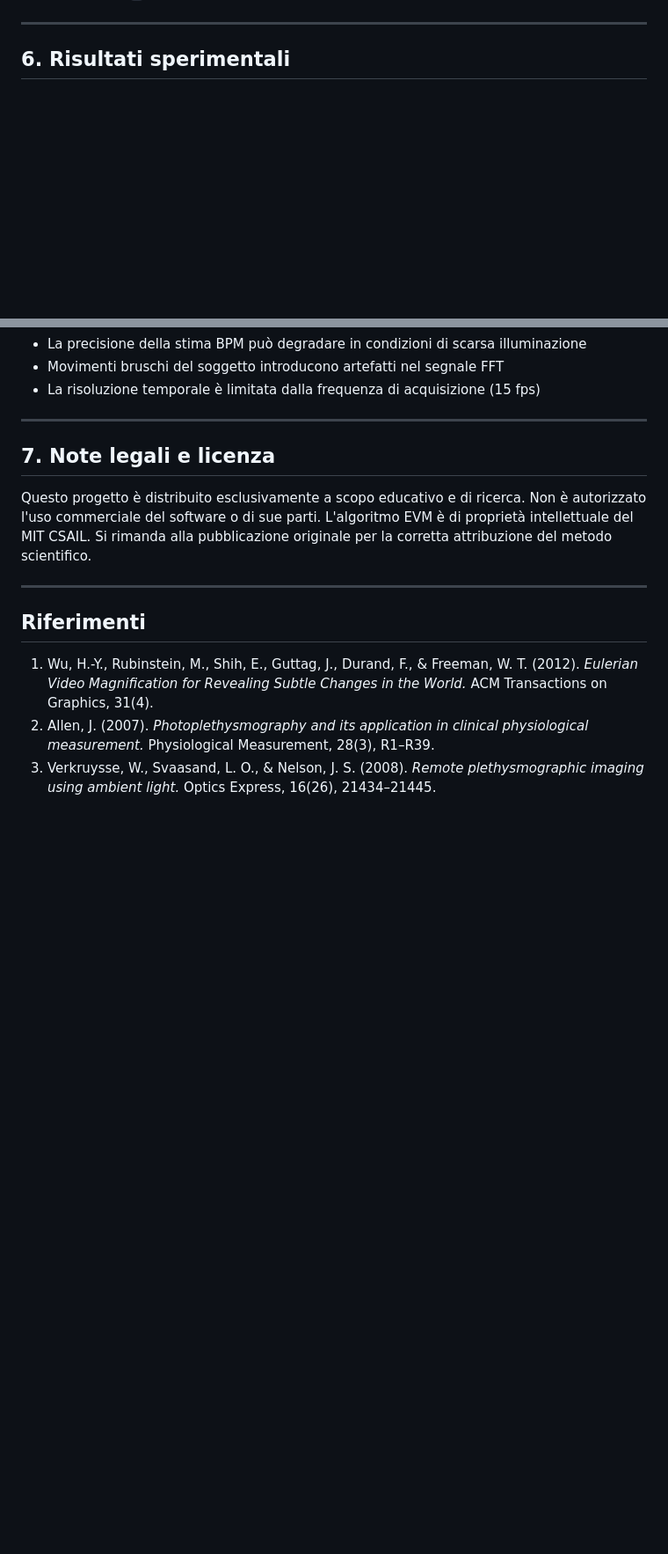
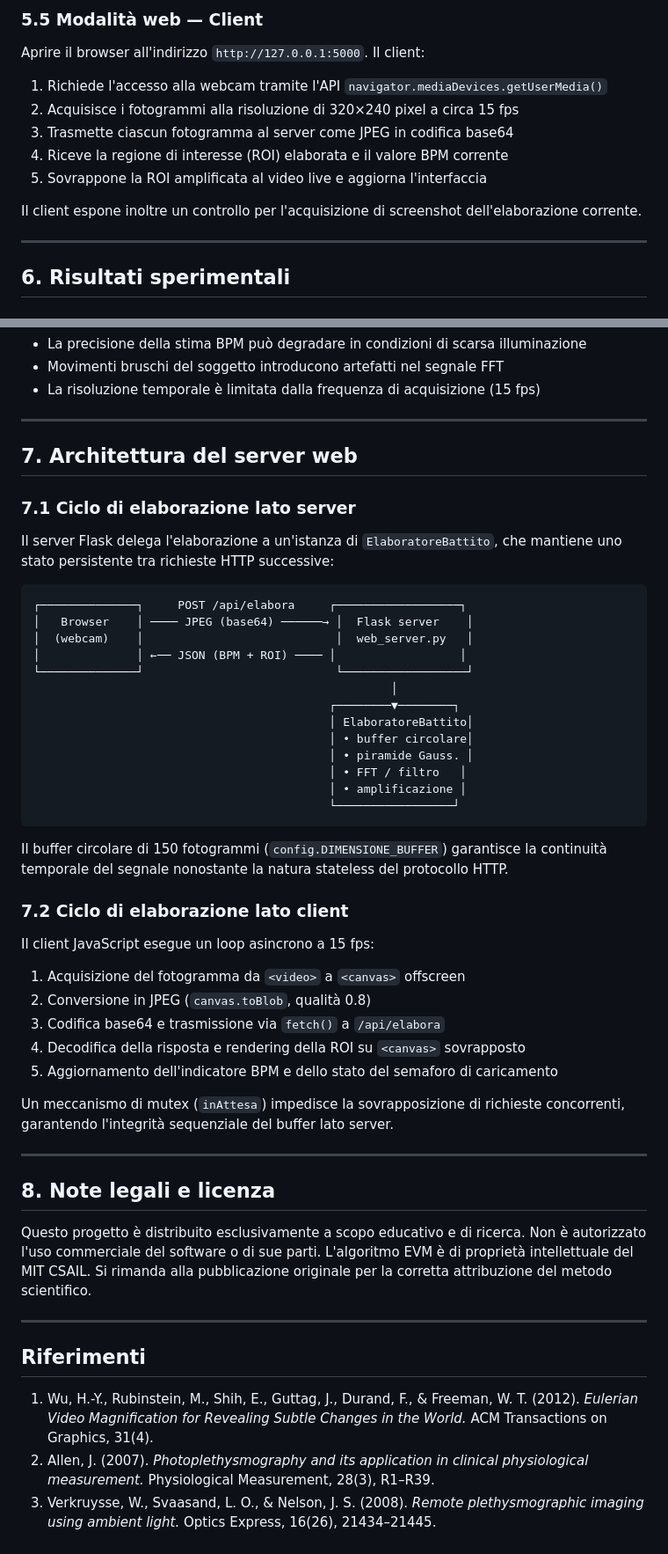
Before and after one commit to LScanferlato/webcam-heart-rate-monitor, a Markdown page: README.md, 2 parts joined by grey strips. Shown at 88% size. GitHub-like rendering; blank space fills up the shorter version.

````diff
--- a/README.md
+++ b/README.md
@@ -164,3 +204,15 @@ Premere il tasto `q` per terminare l'esecuzione e rilasciare le risorse allocate
+### 5.5 Modalità web — Client
+
+Aprire il browser all'indirizzo `http://127.0.0.1:5000`. Il client:
+
+1. Richiede l'accesso alla webcam tramite l'API `navigator.mediaDevices.getUserMedia()`
+2. Acquisisce i fotogrammi alla risoluzione di 320×240 pixel a circa 15 fps
+3. Trasmette ciascun fotogramma al server come JPEG in codifica base64
+4. Riceve la regione di interesse (ROI) elaborata e il valore BPM corrente
+5. Sovrappone la ROI amplificata al video live e aggiorna l'interfaccia
+
+Il client espone inoltre un controllo per l'acquisizione di screenshot
+dell'elaborazione corrente.
 
 ---
 
@@ -180,7 +232,48 @@ Premere il tasto `q` per terminare l'esecuzione e rilasciare le risorse allocate
 
 ---
 
-## 7. Note legali e licenza
+## 7. Architettura del server web
+
+### 7.1 Ciclo di elaborazione lato server
+
+Il server Flask delega l'elaborazione a un'istanza di `ElaboratoreBattito`,
+che mantiene uno stato persistente tra richieste HTTP successive:
+
+```
+┌──────────────┐     POST /api/elabora     ┌──────────────────┐
+│   Browser    │ ──── JPEG (base64) ──────→ │  Flask server    │
+│  (webcam)    │                            │  web_server.py   │
+│              │ ←── JSON (BPM + ROI) ──── │                  │
+└──────────────┘                            └──────────────────┘
+                                                    │
+                                           ┌────────▼────────┐
+                                           │ ElaboratoreBattito│
+                                           │ • buffer circolare│
+                                           │ • piramide Gauss. │
+                                           │ • FFT / filtro   │
+                                           │ • amplificazione │
+                                           └─────────────────┘
+```
+
+Il buffer circolare di 150 fotogrammi (`config.DIMENSIONE_BUFFER`) garantisce la
+continuità temporale del segnale nonostante la natura stateless del protocollo HTTP.
+
+### 7.2 Ciclo di elaborazione lato client
+
+Il client JavaScript esegue un loop asincrono a 15 fps:
+
+1. Acquisizione del fotogramma da `<video>` a `<canvas>` offscreen
+2. Conversione in JPEG (`canvas.toBlob`, qualità 0.8)
+3. Codifica base64 e trasmissione via `fetch()` a `/api/elabora`
+4. Decodifica della risposta e rendering della ROI su `<canvas>` sovrapposto
+5. Aggiornamento dell'indicatore BPM e dello stato del semaforo di caricamento
+
+Un meccanismo di mutex (`inAttesa`) impedisce la sovrapposizione di richieste
+concorrenti, garantendo l'integrità sequenziale del buffer lato server.
+
+---
+
+## 8. Note legali e licenza
 
 Questo progetto è distribuito esclusivamente a scopo educativo e di ricerca. Non è
 autorizzato l'uso commerciale del software o di sue parti. L'algoritmo EVM è di
````
Also changed, not shown: other parts of README.md (+46 -6 lines).
